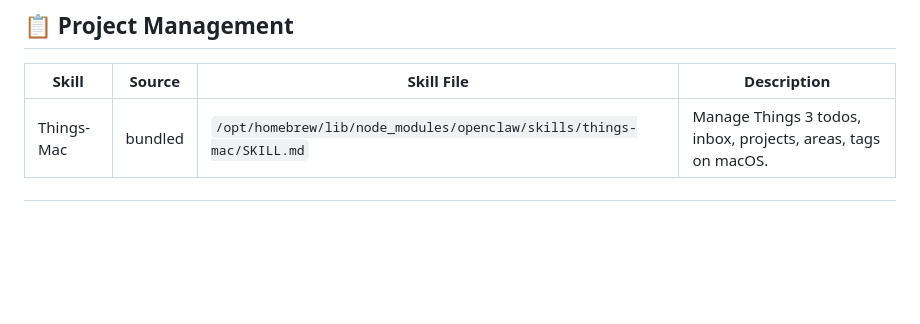
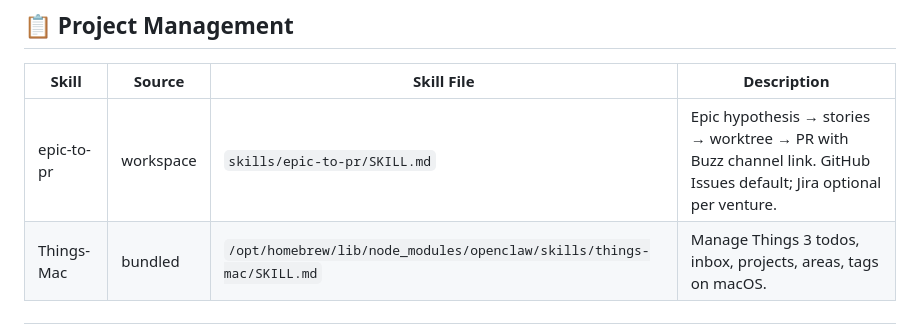
Before and after one commit to Arturito7ei/7Ei_OS, a Markdown page: skills/catalog.md, the part around the change. Rendered like a GitHub page; blank space fills up the shorter version.

```diff
--- a/skills/catalog.md
+++ b/skills/catalog.md
@@ -87,6 +87,7 @@
 
 | Skill | Source | Skill File | Description |
 |-------|--------|------------|-------------|
+| epic-to-pr | workspace | `skills/epic-to-pr/SKILL.md` | Epic hypothesis → stories → worktree → PR with Buzz channel link. GitHub Issues default; Jira optional per venture. |
 | Things-Mac | bundled | `/opt/homebrew/lib/node_modules/openclaw/skills/things-mac/SKILL.md` | Manage Things 3 todos, inbox, projects, areas, tags on macOS. |
 
 ---
```
Also changed, not shown: skills/epic-to-pr/SKILL.md (added, +188 -0 lines).
